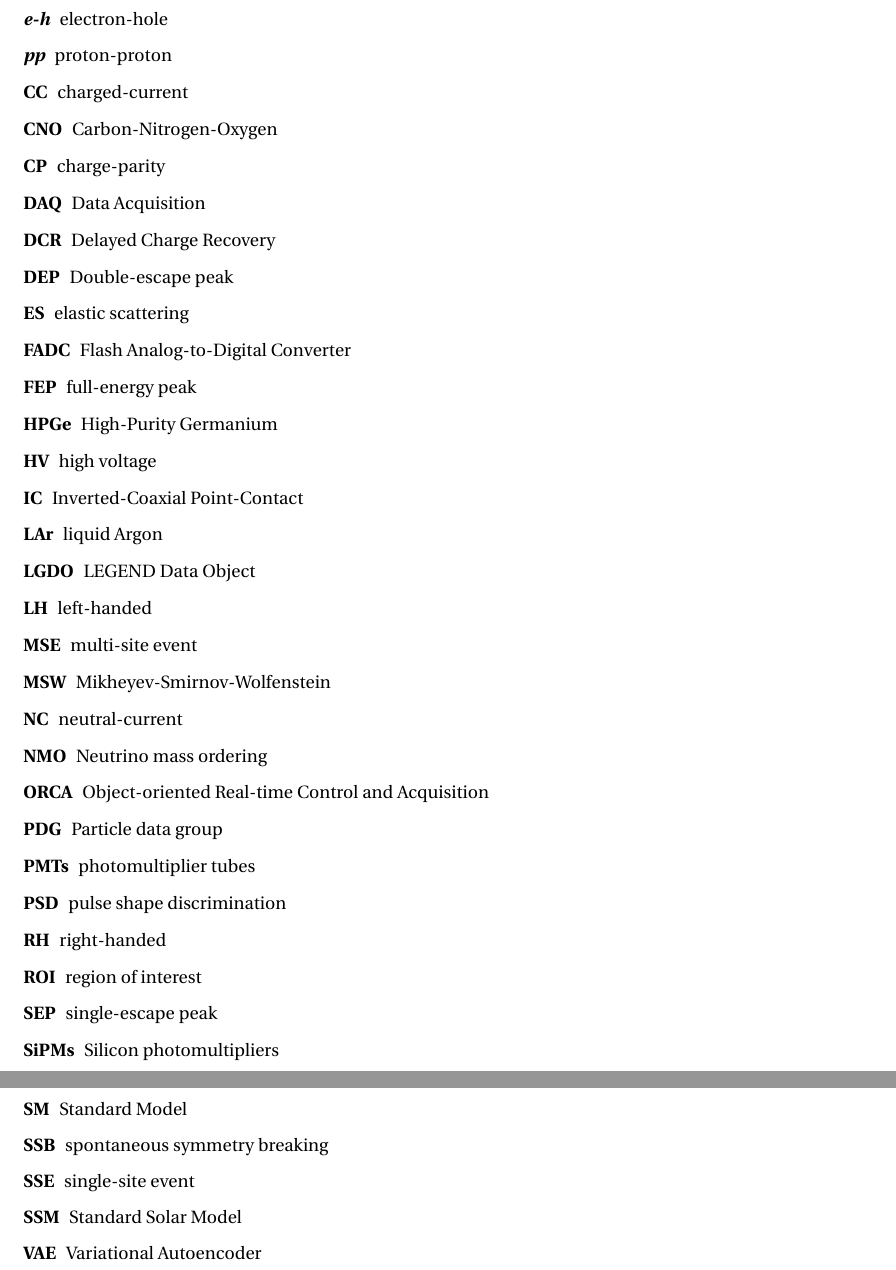
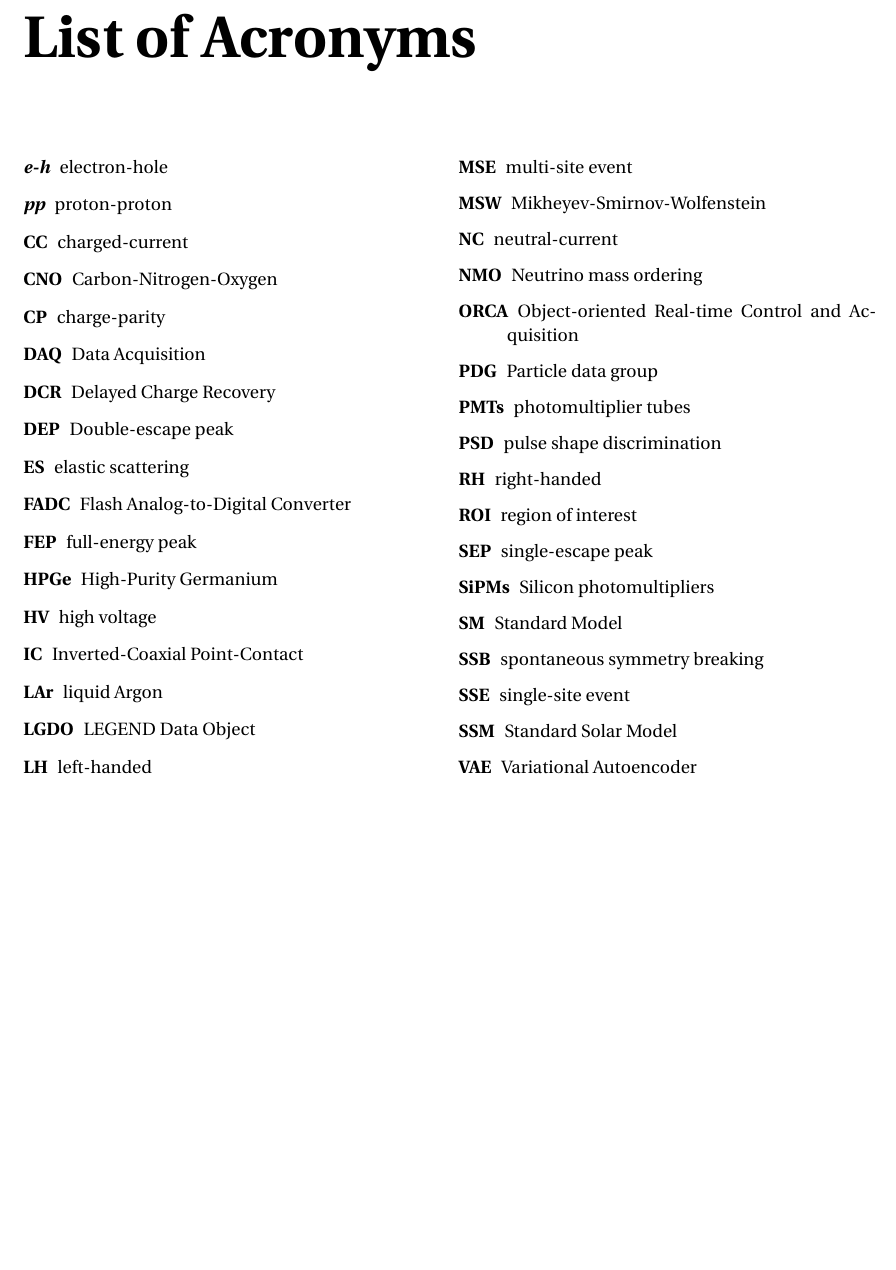
Before and after one commit to b3n3d3tt4/MasterThesis, a LaTeX thesis (main.tex): two parts of pages 9 and 10 of 62 before the commit and part of page 9 of 66 after it, the two joined at a grey line, cut at the place of the change, the shorter picture padded with empty space. Compiled offline with pdfLaTeX.

Commit message:
niente di che

```diff
--- a/main.tex
+++ b/main.tex
@@ -53,6 +53,7 @@
 \usepackage{multirow}
 \usepackage{listings}
 \usepackage{comment}
+\usepackage{multicol}
 
 % --- TIKZ ---
 \usepackage{tikz}
@@ -172,5 +173,13 @@
 \clearpage
 
 % --- ACRONIMI ---
-\printacronyms[name=List of Acronyms]
+\chapter*{List of Acronyms} % Creiamo il titolo fuori dalle colonne
 \addcontentsline{toc}{chapter}{List of Acronyms}
+
+\begin{multicols}{2}
+  % heading=none impedisce ad acro di creare un suo titolo interno
+  \printacronyms[heading=none]
+\end{multicols}
+
+% --- FIGURE ---
+\listoffigures
```
Also changed, not shown: chapters/05_DeepLearningPSD.tex (+1 -1 lines), chapters/B-app_neutrinosINmatter.tex (+1 -1 lines), main.tex (5 more changed lines), 14 other files.
